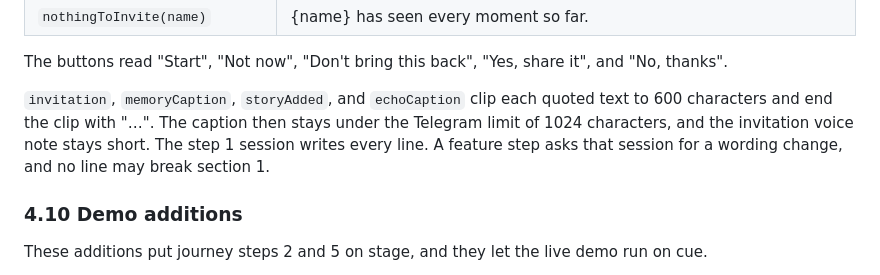
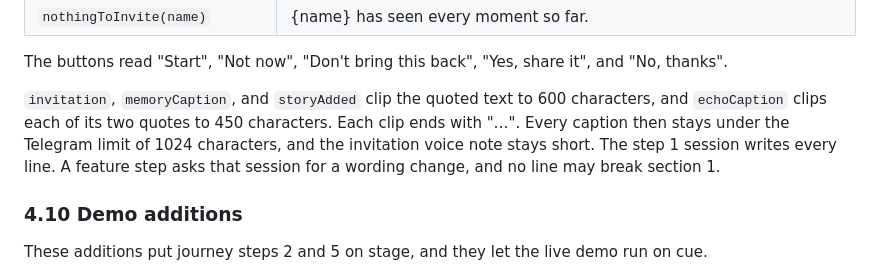
Before and after one commit to AlexandrosLagios/anchor, a Markdown page: docs/specs/2026-09-25-family-memory-design.md, the part around the change. Drawn GitHub-style.

Commit message:
docs: clip then-and-now quotes to 450 characters

```diff
--- a/docs/specs/2026-09-25-family-memory-design.md
+++ b/docs/specs/2026-09-25-family-memory-design.md
@@ -159,7 +159,7 @@ Moments come back to a storyteller more often than to the group, in private, at
 
 The buttons read "Start", "Not now", "Don't bring this back", "Yes, share it", and "No, thanks".
 
-`invitation`, `memoryCaption`, `storyAdded`, and `echoCaption` clip each quoted text to 600 characters and end the clip with "…". The caption then stays under the Telegram limit of 1024 characters, and the invitation voice note stays short. The step 1 session writes every line. A feature step asks that session for a wording change, and no line may break section 1.
+`invitation`, `memoryCaption`, and `storyAdded` clip the quoted text to 600 characters, and `echoCaption` clips each of its two quotes to 450 characters. Each clip ends with "…". Every caption then stays under the Telegram limit of 1024 characters, and the invitation voice note stays short. The step 1 session writes every line. A feature step asks that session for a wording change, and no line may break section 1.
 
 ### 4.10 Demo additions
 
```
